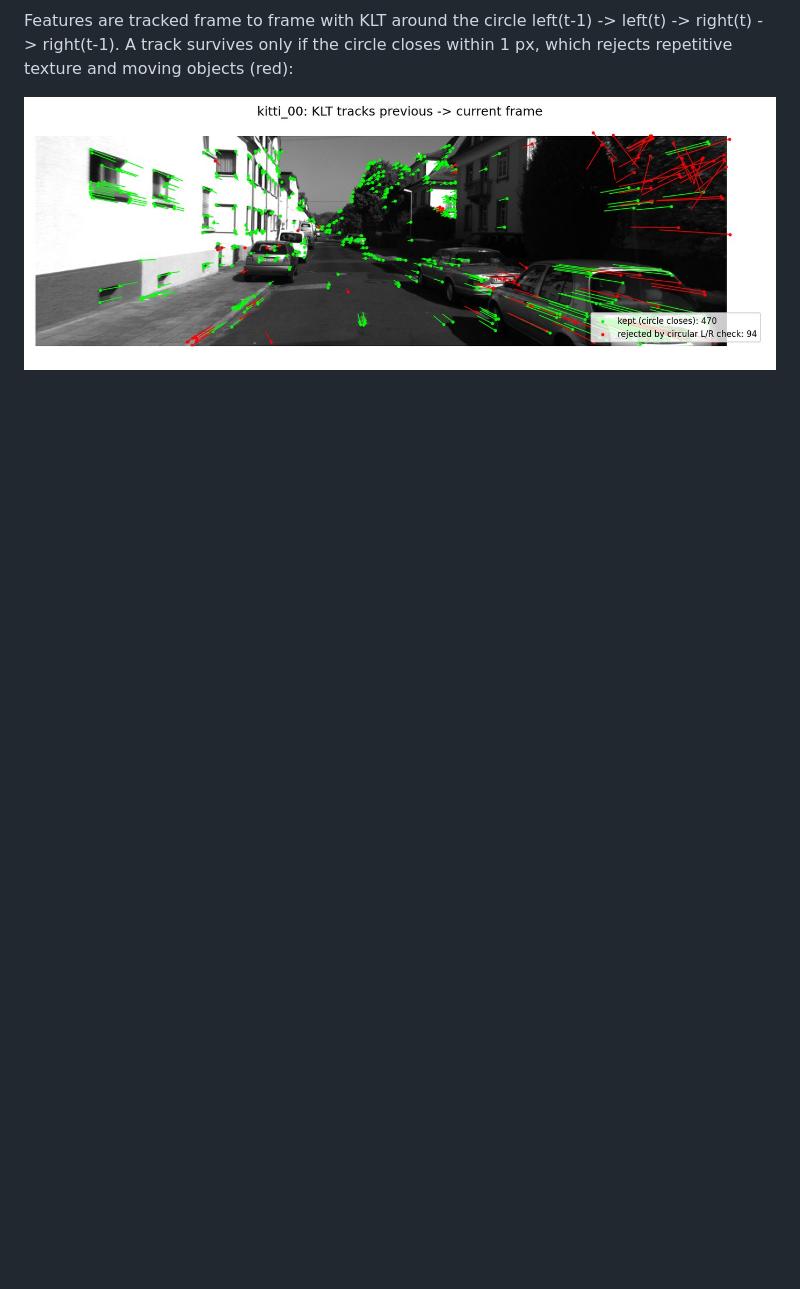
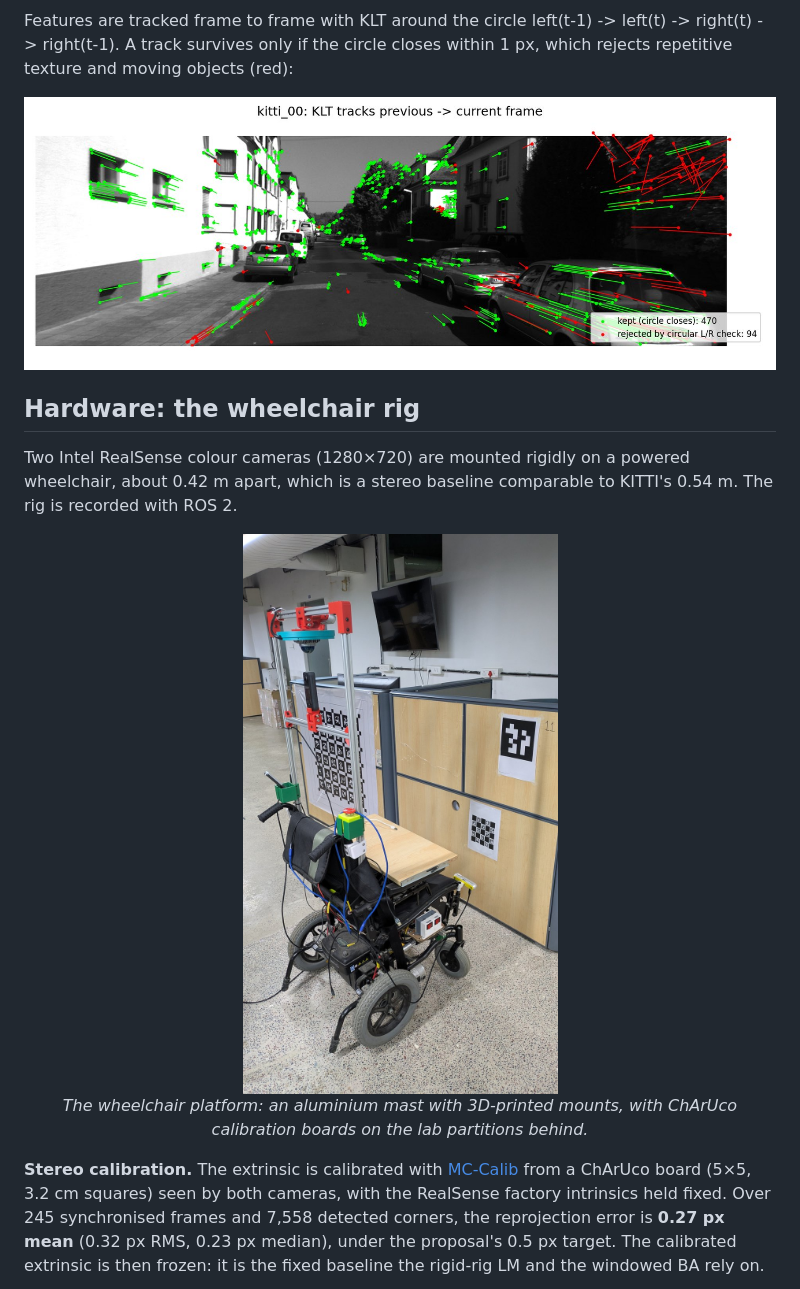
Before and after one commit to MR-project-1/MetricVision, a Markdown page: README.md, the part around one of its changes. GitHub-like rendering; pictures changed too: assets/readme/wheelchair.jpg (added); blank space fills up the shorter version.

```diff
--- a/README.md
+++ b/README.md
@@ -46,3 +46,18 @@ Features are tracked frame to frame with KLT around the circle left(t-1) -> left
 A track survives only if the circle closes within 1 px, which rejects repetitive texture and moving objects (red):
 
 ![KLT tracks kept and rejected by the circular left/right check](assets/readme/klt_tracks.jpg)
+
+## Hardware: the wheelchair rig
+
+Two Intel RealSense colour cameras (1280×720) are mounted rigidly on a powered wheelchair, about 0.42 m apart,
+which is a stereo baseline comparable to KITTI's 0.54 m. The rig is recorded with ROS 2.
+
+<p align="center"><img src="assets/readme/wheelchair.jpg" width="340" alt="The wheelchair platform with the camera mast and calibration boards on the lab partitions"><br>
+<em>The wheelchair platform: an aluminium mast with 3D-printed mounts, with ChArUco calibration boards on the lab partitions behind.</em></p>
+
+**Stereo calibration.** The extrinsic is calibrated with [MC-Calib](https://github.com/rameau-fr/MC-Calib)
+from a ChArUco board (5×5, 3.2 cm squares) seen by both cameras, with the RealSense factory intrinsics held fixed.
+Over 245 synchronised frames and 7,558 detected corners, the reprojection error is **0.27 px mean**
+(0.32 px RMS, 0.23 px median), under the proposal's 0.5 px target. The calibrated extrinsic is then frozen:
+it is the fixed baseline the rigid-rig LM and the windowed BA rely on.
+
```
Also changed, not shown: other parts of README.md (+11 -2 lines), assets/readme/calibration_pair.jpg (added), assets/readme/pointcloud.png (added).
